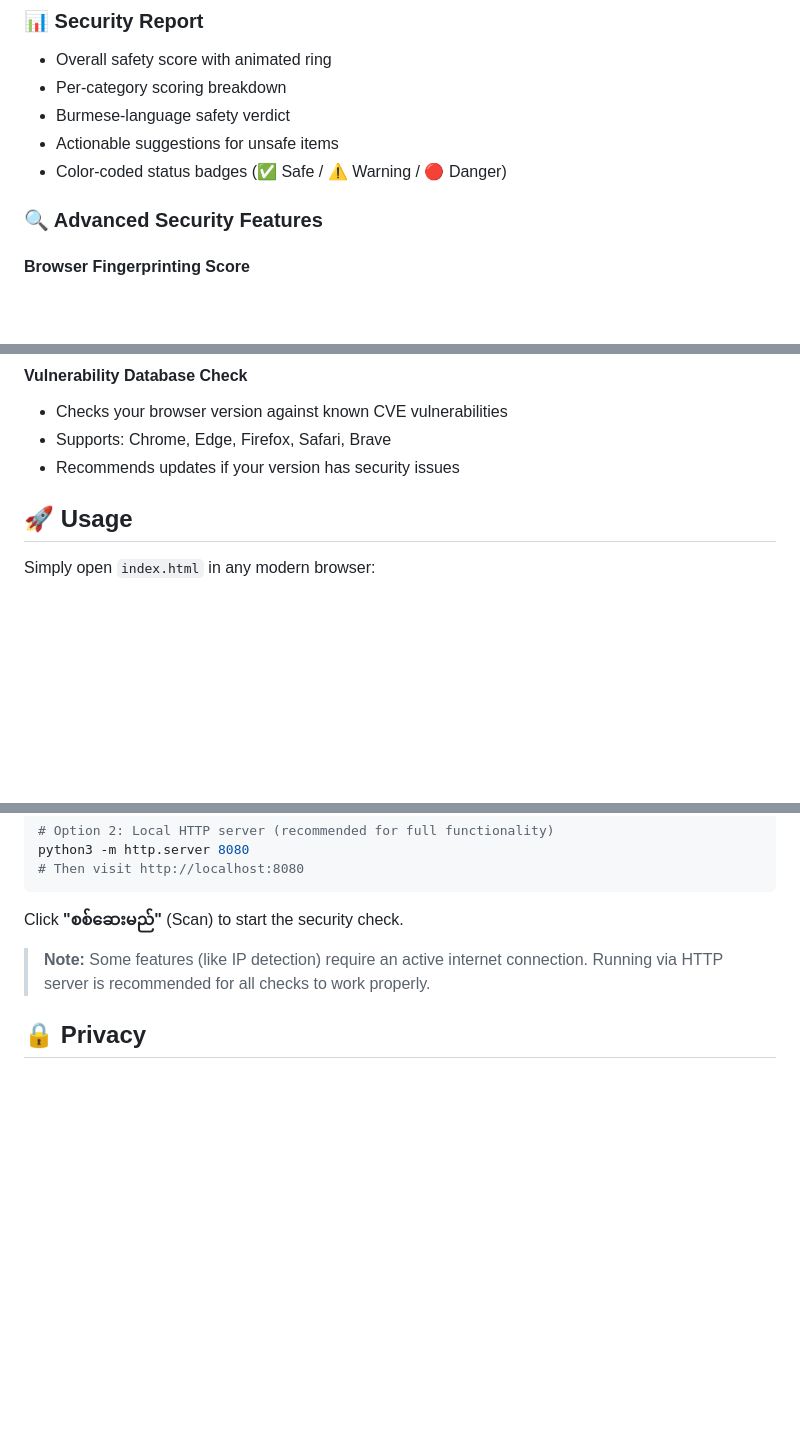
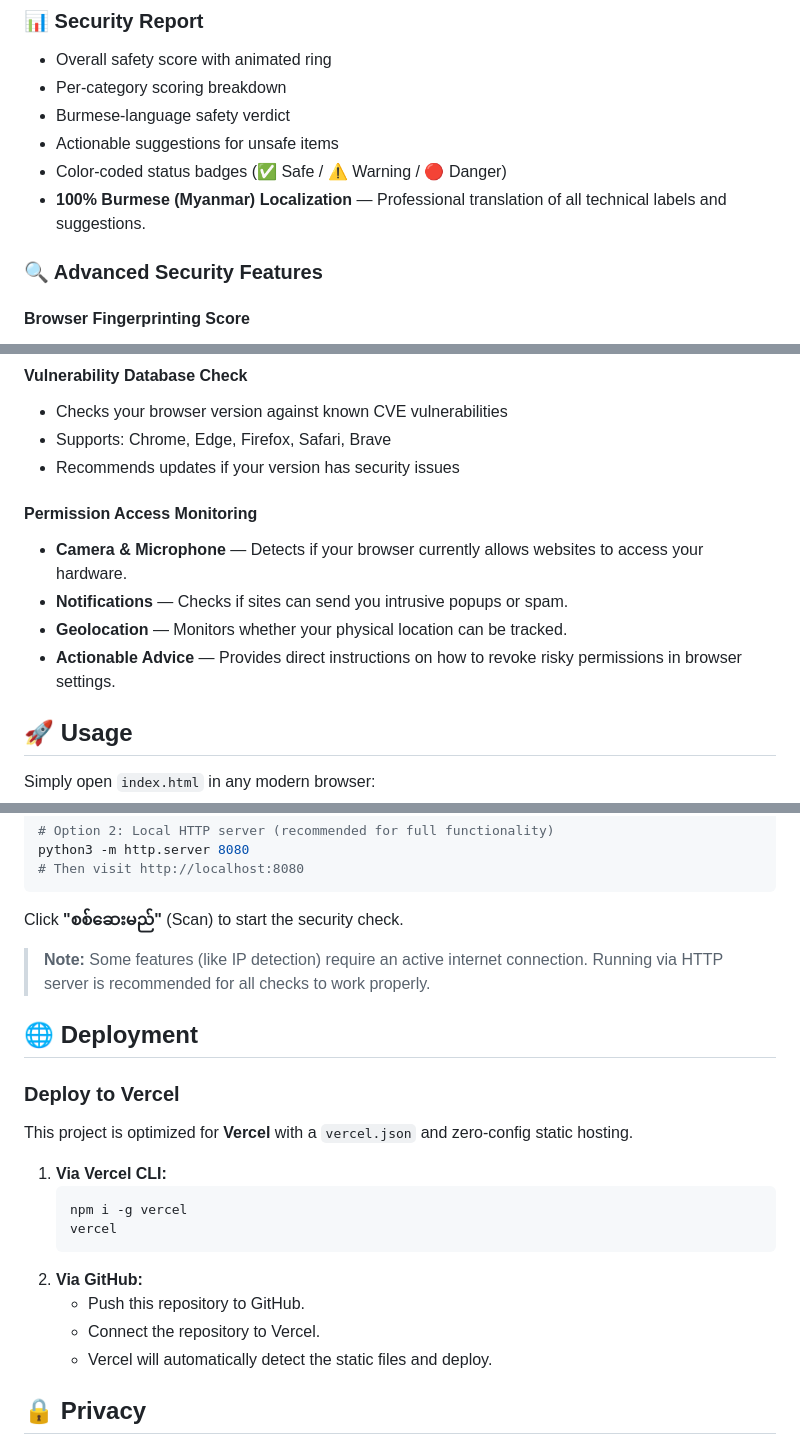
Before and after one commit to burmeseitman/browsersafecheck, a Markdown page: README.md, 3 parts joined by grey strips. Drawn GitHub-style; blank space fills up the shorter version.

Commit message:
docs: Update README with latest feature details and deployment guide

````diff
--- a/README.md
+++ b/README.md
@@ -68,6 +68,7 @@ A single-page browser security insights tool that performs deep analysis of your
 - Burmese-language safety verdict
 - Actionable suggestions for unsafe items
 - Color-coded status badges (✅ Safe / ⚠️ Warning / 🔴 Danger)
+- **100% Burmese (Myanmar) Localization** — Professional translation of all technical labels and suggestions.
 
 ### 🔍 Advanced Security Features
 
@@ -82,6 +83,13 @@ A single-page browser security insights tool that performs deep analysis of your
 - Checks your browser version against known CVE vulnerabilities
 - Supports: Chrome, Edge, Firefox, Safari, Brave
 - Recommends updates if your version has security issues
+
+#### Permission Access Monitoring
+
+- **Camera & Microphone** — Detects if your browser currently allows websites to access your hardware.
+- **Notifications** — Checks if sites can send you intrusive popups or spam.
+- **Geolocation** — Monitors whether your physical location can be tracked.
+- **Actionable Advice** — Provides direct instructions on how to revoke risky permissions in browser settings.
 
 ## 🚀 Usage
 
@@ -100,6 +108,22 @@ Click **"စစ်ဆေးမည်"** (Scan) to start the security check.
 
 > **Note:** Some features (like IP detection) require an active internet connection. Running via HTTP server is recommended for all checks to work properly.
 
+## 🌐 Deployment
+
+### Deploy to Vercel
+
+This project is optimized for **Vercel** with a `vercel.json` and zero-config static hosting.
+
+1.  **Via Vercel CLI:**
+    ```bash
+    npm i -g vercel
+    vercel
+    ```
+2.  **Via GitHub:**
+    -   Push this repository to GitHub.
+    -   Connect the repository to Vercel.
+    -   Vercel will automatically detect the static files and deploy.
+
 ## 🔒 Privacy
 
 All checks are performed **locally in your browser**. No personal data is sent to any server except for the public IP check (via `api.ipify.org`).
````
